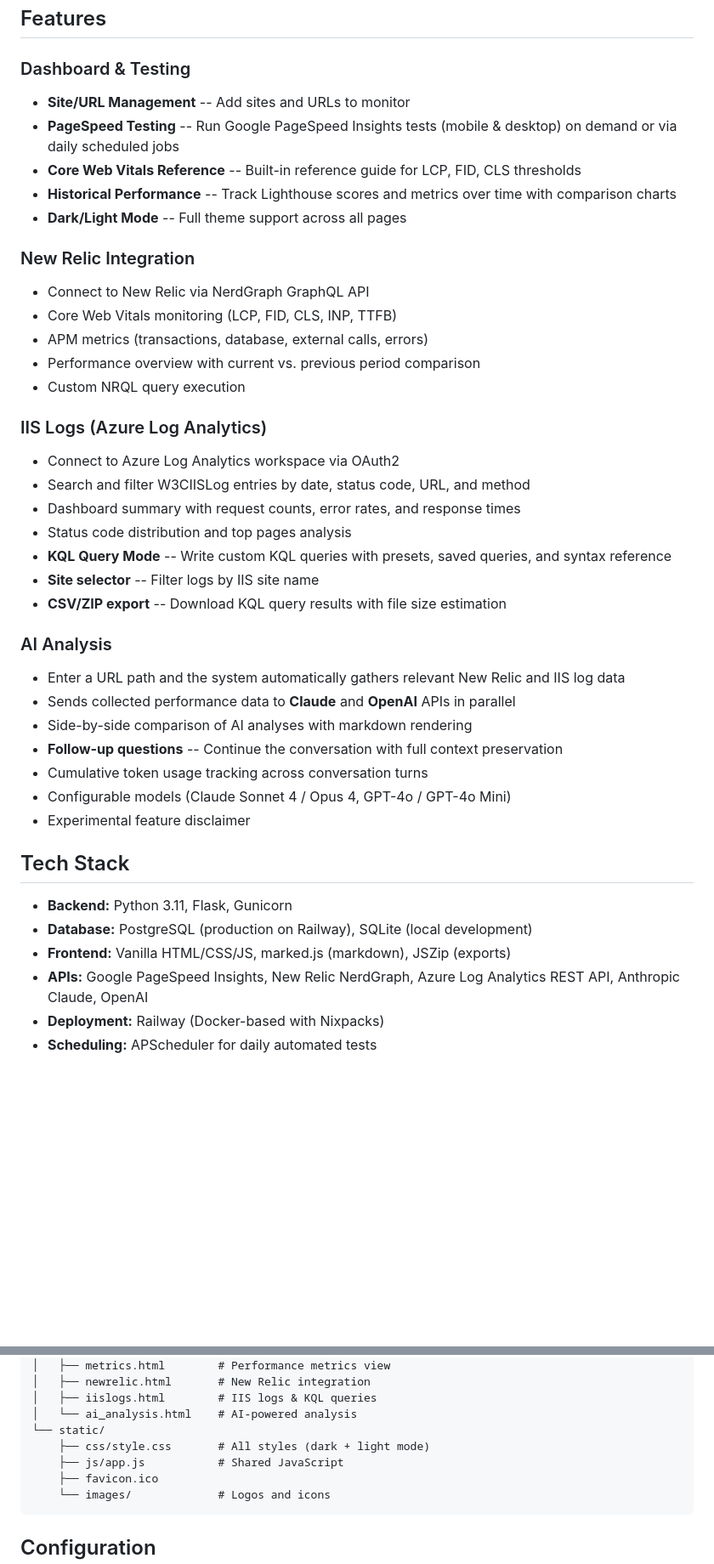
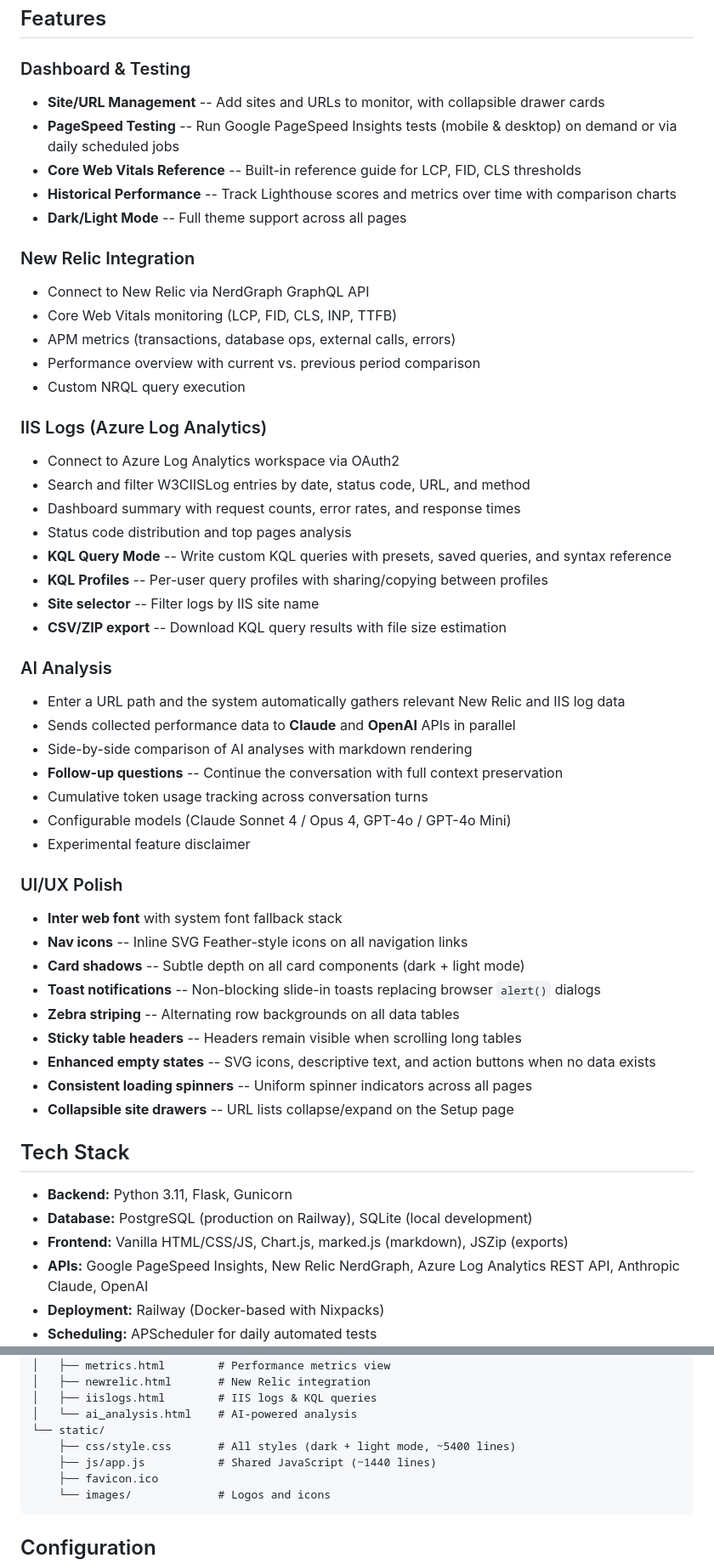
Before and after one commit to vorakas/pagespeed, a Markdown page: README.md, 2 parts joined by grey strips. Shown at 85% size. Rendered like a GitHub page; blank space fills up the shorter version.

````diff
--- a/README.md
+++ b/README.md
@@ -5,7 +5,7 @@ A comprehensive web performance monitoring dashboard for LampsPlus, built with P
 ## Features
 
 ### Dashboard & Testing
-- **Site/URL Management** -- Add sites and URLs to monitor
+- **Site/URL Management** -- Add sites and URLs to monitor, with collapsible drawer cards
 - **PageSpeed Testing** -- Run Google PageSpeed Insights tests (mobile & desktop) on demand or via daily scheduled jobs
 - **Core Web Vitals Reference** -- Built-in reference guide for LCP, FID, CLS thresholds
 - **Historical Performance** -- Track Lighthouse scores and metrics over time with comparison charts
@@ -14,7 +14,7 @@ A comprehensive web performance monitoring dashboard for LampsPlus, built with P
 ### New Relic Integration
 - Connect to New Relic via NerdGraph GraphQL API
 - Core Web Vitals monitoring (LCP, FID, CLS, INP, TTFB)
-- APM metrics (transactions, database, external calls, errors)
+- APM metrics (transactions, database ops, external calls, errors)
 - Performance overview with current vs. previous period comparison
 - Custom NRQL query execution
 
@@ -24,6 +24,7 @@ A comprehensive web performance monitoring dashboard for LampsPlus, built with P
 - Dashboard summary with request counts, error rates, and response times
 - Status code distribution and top pages analysis
 - **KQL Query Mode** -- Write custom KQL queries with presets, saved queries, and syntax reference
+- **KQL Profiles** -- Per-user query profiles with sharing/copying between profiles
 - **Site selector** -- Filter logs by IIS site name
 - **CSV/ZIP export** -- Download KQL query results with file size estimation
 
@@ -36,11 +37,22 @@ A comprehensive web performance monitoring dashboard for LampsPlus, built with P
 - Configurable models (Claude Sonnet 4 / Opus 4, GPT-4o / GPT-4o Mini)
 - Experimental feature disclaimer
 
+### UI/UX Polish
+- **Inter web font** with system font fallback stack
+- **Nav icons** -- Inline SVG Feather-style icons on all navigation links
+- **Card shadows** -- Subtle depth on all card components (dark + light mode)
+- **Toast notifications** -- Non-blocking slide-in toasts replacing browser `alert()` dialogs
+- **Zebra striping** -- Alternating row backgrounds on all data tables
+- **Sticky table headers** -- Headers remain visible when scrolling long tables
+- **Enhanced empty states** -- SVG icons, descriptive text, and action buttons when no data exists
+- **Consistent loading spinners** -- Uniform spinner indicators across all pages
+- **Collapsible site drawers** -- URL lists collapse/expand on the Setup page
+
 ## Tech Stack
 
 - **Backend:** Python 3.11, Flask, Gunicorn
 - **Database:** PostgreSQL (production on Railway), SQLite (local development)
-- **Frontend:** Vanilla HTML/CSS/JS, marked.js (markdown), JSZip (exports)
+- **Frontend:** Vanilla HTML/CSS/JS, Chart.js, marked.js (markdown), JSZip (exports)
 - **APIs:** Google PageSpeed Insights, New Relic NerdGraph, Azure Log Analytics REST API, Anthropic Claude, OpenAI
 - **Deployment:** Railway (Docker-based with Nixpacks)
 - **Scheduling:** APScheduler for daily automated tests
@@ -68,8 +80,8 @@ pagespeed-monitor/
 │   ├── iislogs.html        # IIS logs & KQL queries
 │   └── ai_analysis.html    # AI-powered analysis
 └── static/
-    ├── css/style.css       # All styles (dark + light mode)
-    ├── js/app.js           # Shared JavaScript
+    ├── css/style.css       # All styles (dark + light mode, ~5400 lines)
+    ├── js/app.js           # Shared JavaScript (~1440 lines)
     ├── favicon.ico
     └── images/             # Logos and icons
 ```
````
Also changed, not shown: other parts of README.md (+1 -0 lines), CLAUDE.md (+48 -35 lines).
